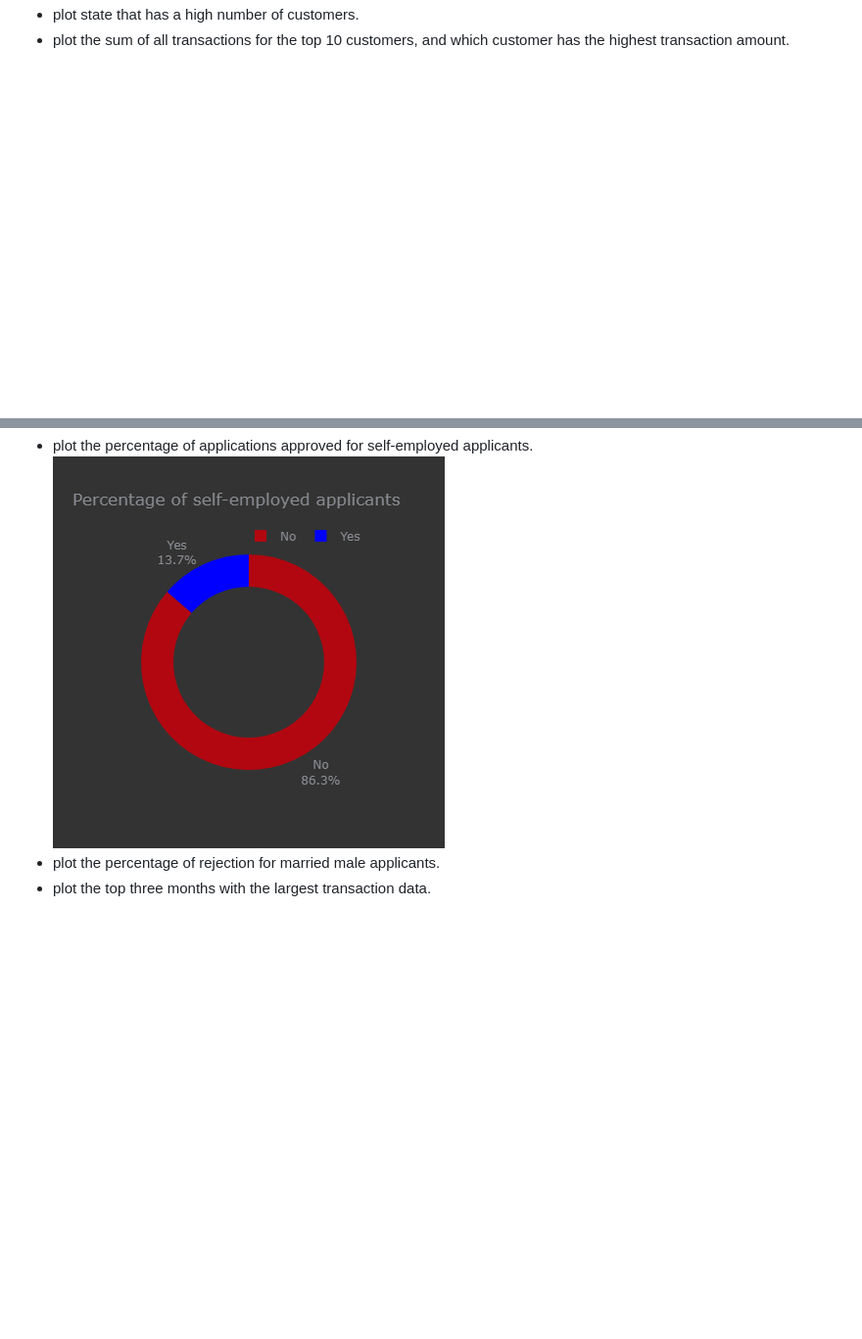
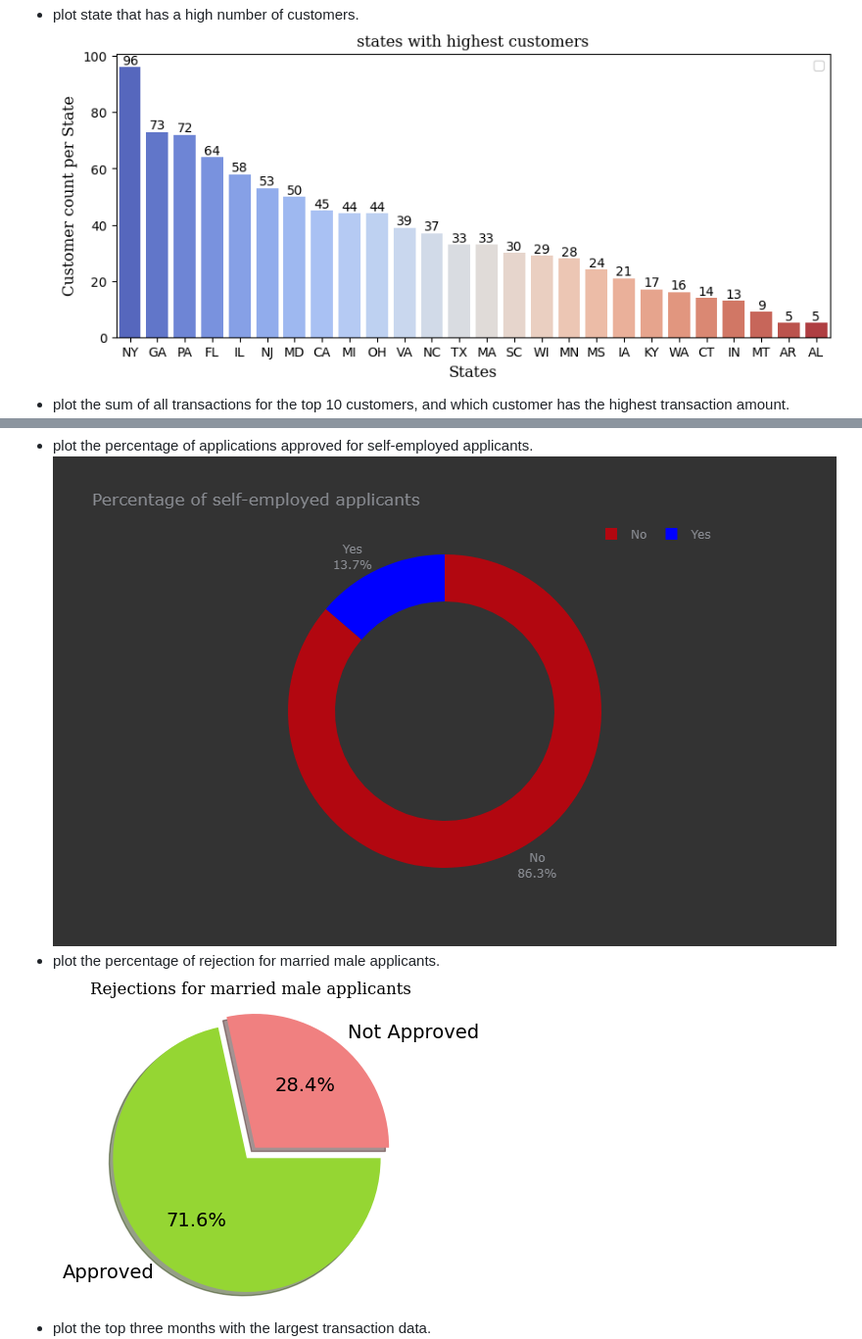
Before and after one commit to yarlapatiswathi/Capstone-project, a Markdown page: README.md, 2 parts joined by grey strips. Shown: that part at 98% size. Rendered like a GitHub page; pictures changed too: 3-2.png (added), 5-1.png, 5-2.png (added); blank space fills up the shorter version.

```diff
--- a/README.md
+++ b/README.md
@@ -61,11 +61,13 @@ The code for above steps can be seen in EDA.py
 - plot the transaction type has a high rate of transactions.
     ![Alt text](3-1.png)
 - plot state that has a high number of customers.
+    ![Alt text](3-2.png)
 - plot the sum of all transactions for the top 10 customers, and which customer has the highest transaction amount.
     ![Alt text](3-3.png)
 - plot the percentage of applications approved for self-employed applicants.
     ![Alt text](5-1.png)
 - plot the percentage of rejection for married male applicants.
+    ![Alt text](5-2.png)
 - plot the top three months with the largest transaction data.
     ![Alt text](5-3.png)
 - plot which branch processed the highest total dollar value of healthcare transaction.
```
Also changed, not shown: 6 other files.
